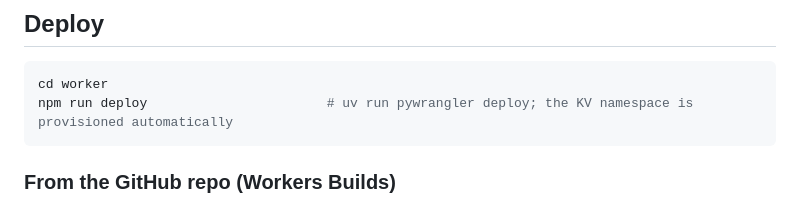
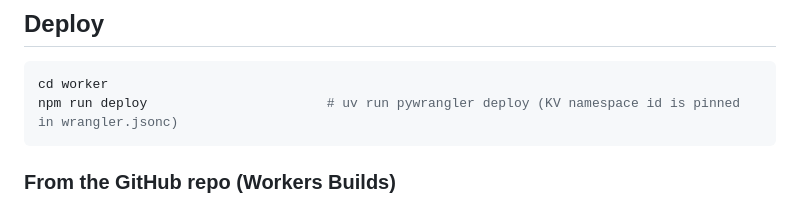
Before and after one commit to Suyyash-aroraa/Fcb-tracker, a Markdown page: README.md, the part around the change. Drawn GitHub-style.

Commit message:
README: the KV namespace id is pinned, not auto-provisioned

````diff
--- a/README.md
+++ b/README.md
@@ -75,7 +75,7 @@ Playwright starts the Python Worker (`pywrangler dev`) on port 8788 with an empt
 
 ```bash
 cd worker
-npm run deploy                       # uv run pywrangler deploy; the KV namespace is provisioned automatically
+npm run deploy                       # uv run pywrangler deploy (KV namespace id is pinned in wrangler.jsonc)
 ```
 
 ### From the GitHub repo (Workers Builds)
````
